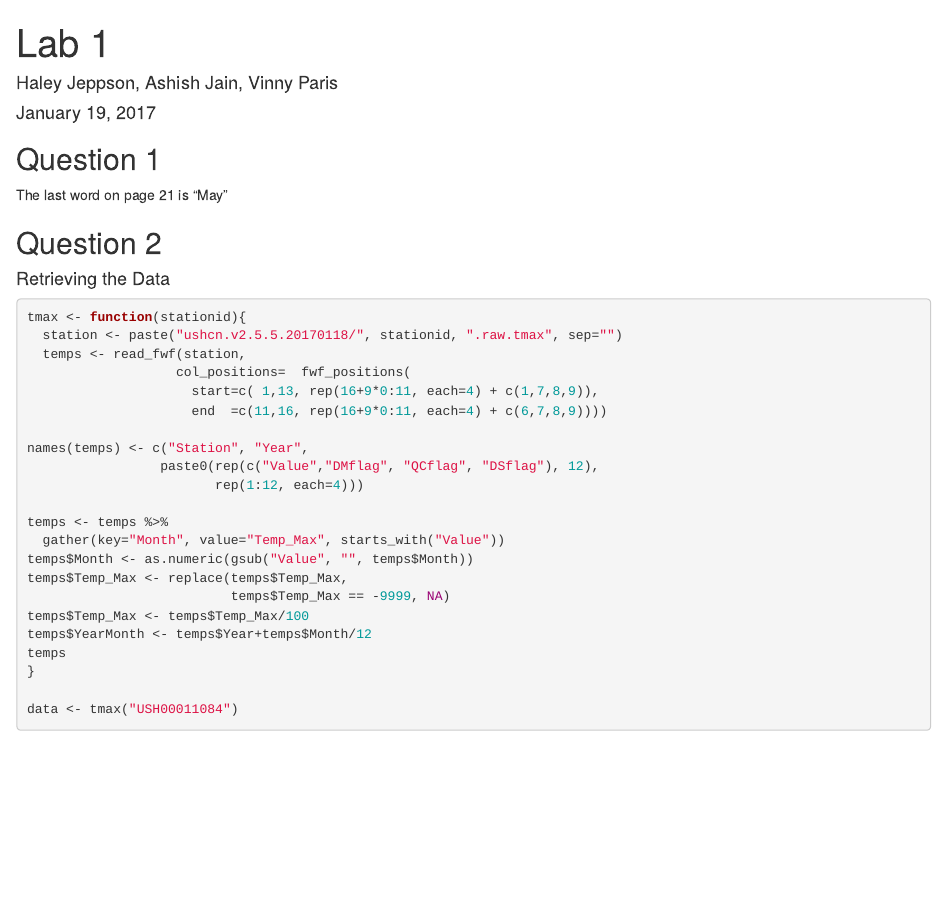
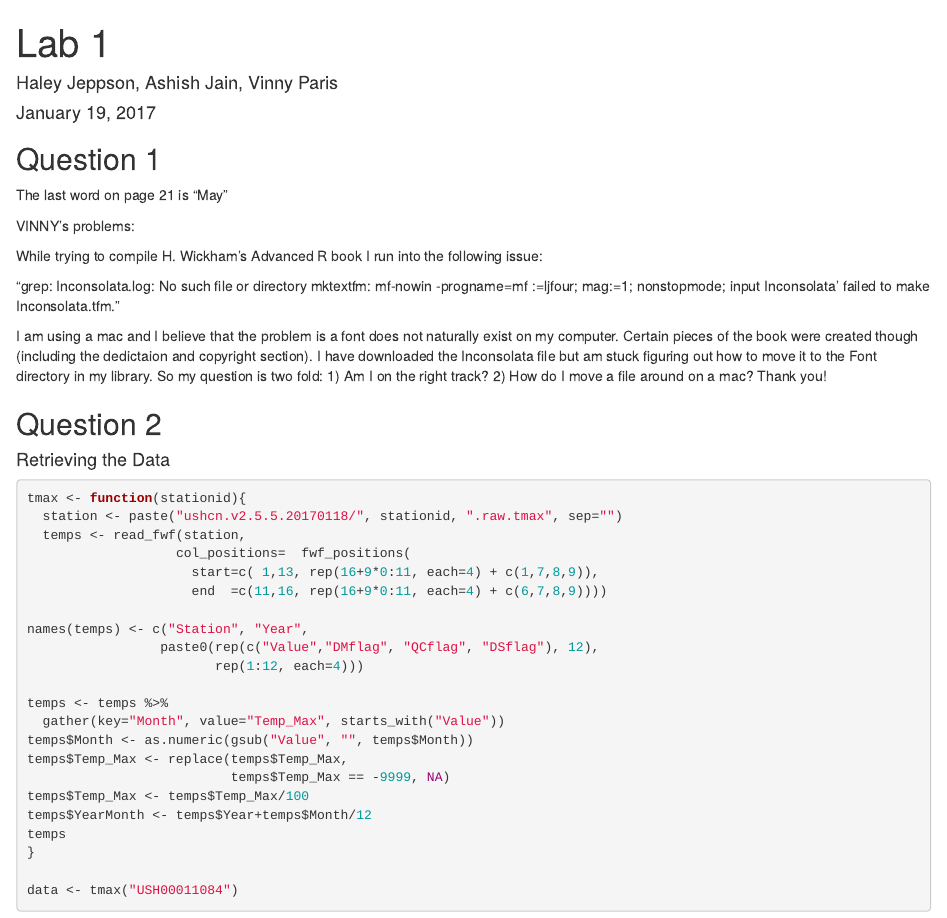
Before and after one commit to haleyjeppson/Data-Technologies, an R Markdown document (Lab1/Lab1.Rmd): the page in a window 1100 px wide, from its top. Rendered offline with R 4.5, knitr and Pandoc, with nearby package versions; some code elsewhere in the file could not run offline.

Commit message:
Update Lab1.Rmd
Put in my problem in form of a stack exchange question

```diff
--- a/Lab1/Lab1.Rmd
+++ b/Lab1/Lab1.Rmd
@@ -18,6 +18,16 @@ library(viridis)
 
 ## Question 1
 The last word on page 21 is "May"
+
+
+VINNY's problems:
+
+While trying to compile H. Wickham's Advanced R book I run into the following issue:
+
+"grep: Inconsolata.log: No such file or directory
+mktextfm: mf-nowin -progname=mf \mode:=ljfour; mag:=1; nonstopmode; input Inconsolata' failed to make Inconsolata.tfm."
+
+I am using a mac and I believe that the problem is a font does not naturally exist on my computer. Certain pieces of the book were created though (including the dedictaion and copyright section). I have downloaded the Inconsolata file but am stuck figuring out how to move it to the Font directory in my library. So my question is two fold: 1) Am I on the right track? 2) How do I move a file around on a mac? Thank you!
 
 ## Question 2
 
```
